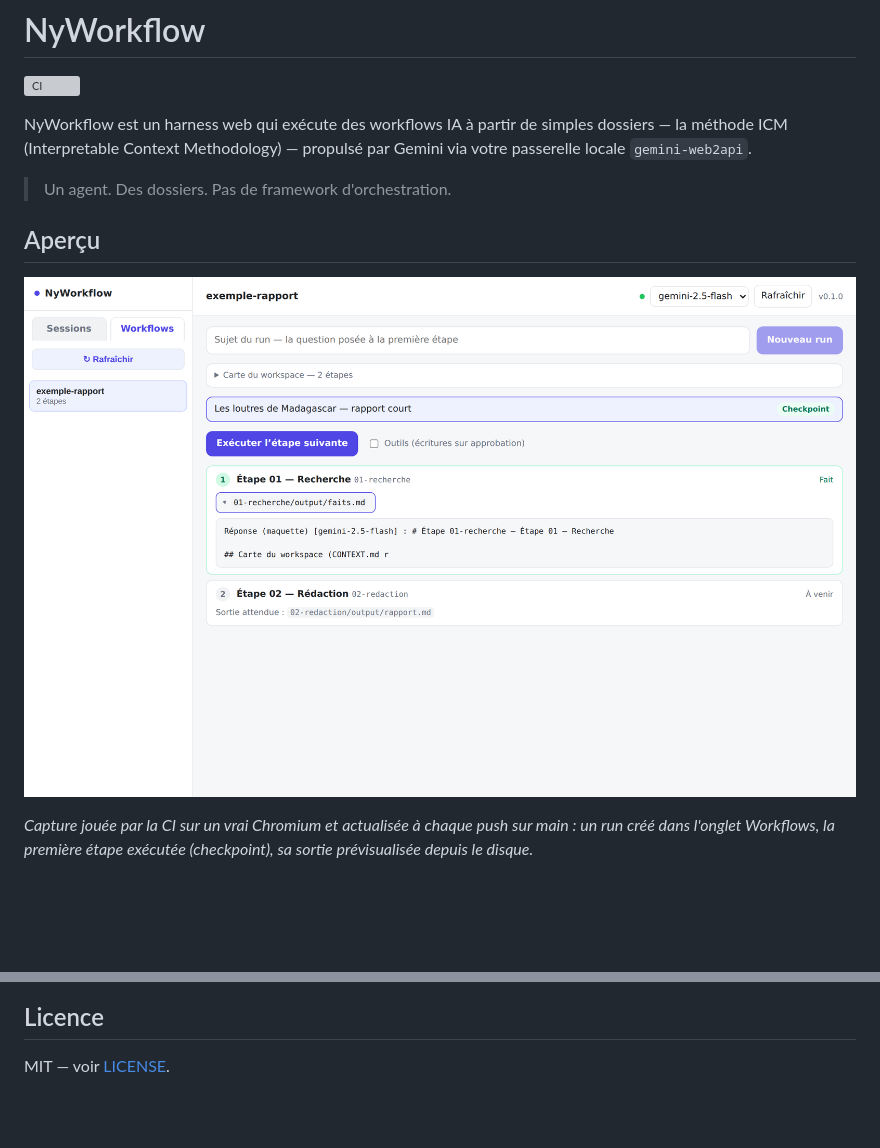
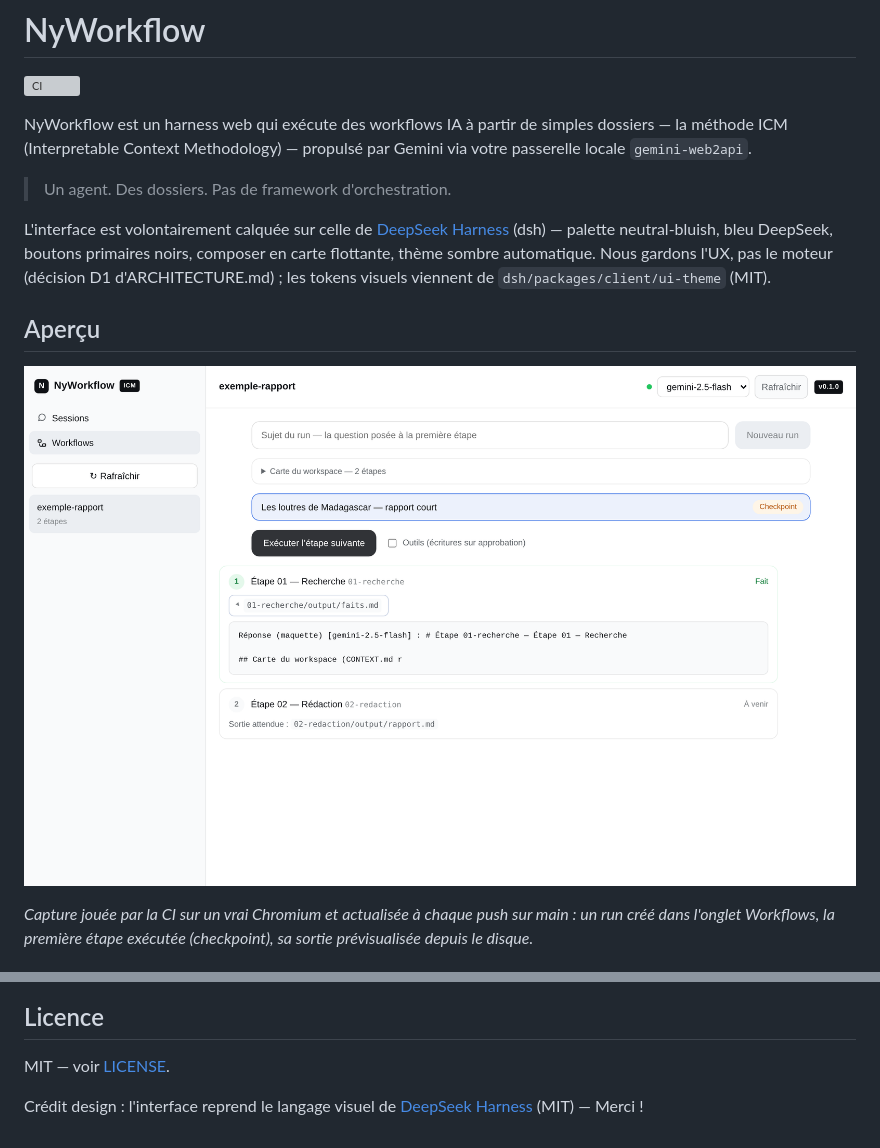
Before and after one commit to rakmahefa/NyWorkflow, a Markdown page: README.md, 2 parts joined by grey strips. GitHub-like rendering; pictures changed too: docs/assets/screenshot.png; blank space fills up the shorter version; grey boxes are pictures that could not be loaded.

```diff
--- a/README.md
+++ b/README.md
@@ -5,6 +5,8 @@
 NyWorkflow est un harness web qui exécute des workflows IA à partir de simples dossiers — la méthode ICM (Interpretable Context Methodology) — propulsé par Gemini via votre passerelle locale `gemini-web2api`.
 
 > Un agent. Des dossiers. Pas de framework d'orchestration.
+
+L'interface est volontairement calquée sur celle de [DeepSeek Harness](https://github.com/deepseek-ai/deepseek-harness) (dsh) — palette neutral-bluish, bleu DeepSeek, boutons primaires noirs, composer en carte flottante, thème sombre automatique. Nous gardons l'UX, pas le moteur (décision D1 d'ARCHITECTURE.md) ; les tokens visuels viennent de `dsh/packages/client/ui-theme` (MIT).
 
 ## Aperçu
 
@@ -118,3 +120,5 @@ Chaque dossier de code contient son `CONTEXT.md` (rôle, entrées, sorties) —
 ## Licence
 
 MIT — voir [LICENSE](LICENSE).
+
+Crédit design : l'interface reprend le langage visuel de [DeepSeek Harness](https://github.com/deepseek-ai/deepseek-harness) (MIT) — Merci !
```
Also changed, not shown: apps/web/CONTEXT.md (+1 -1 lines), 6 other files.
